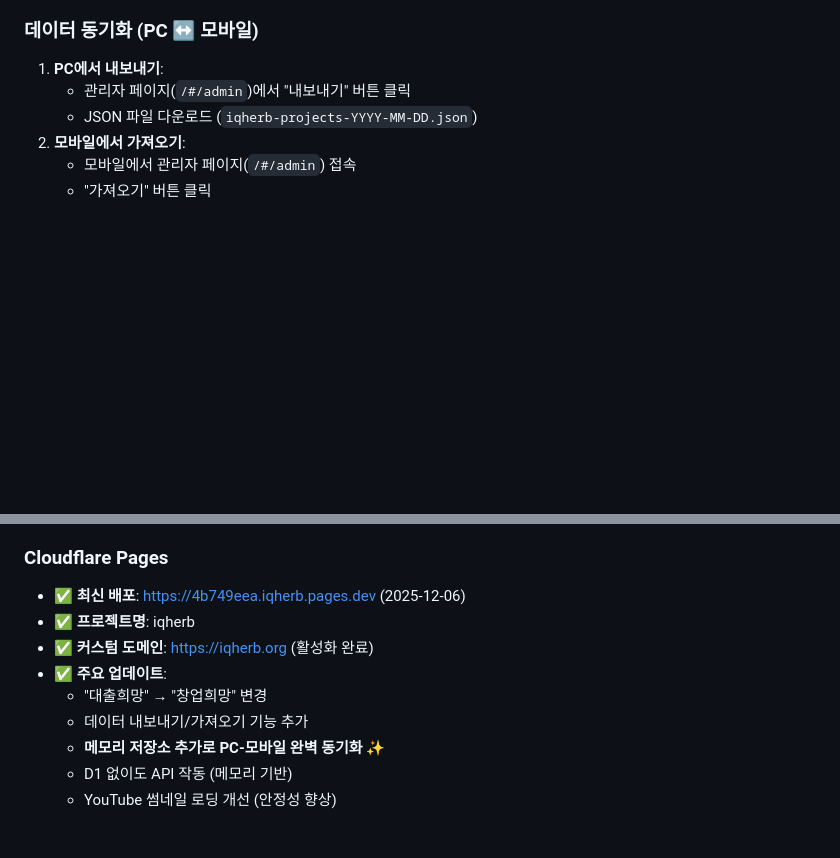
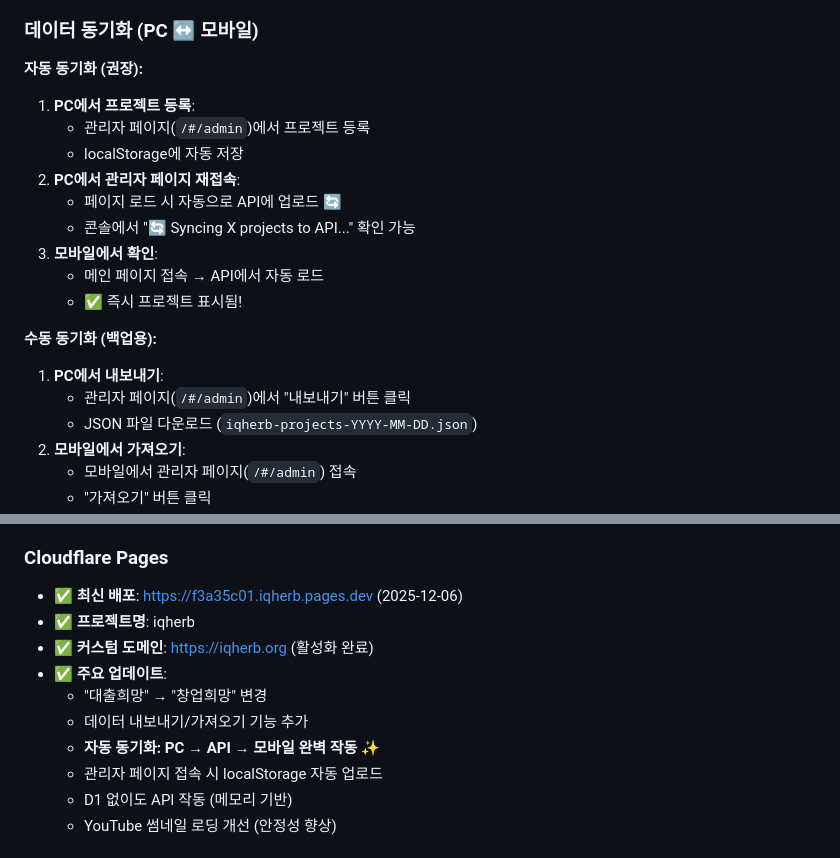
Before and after one commit to langsb16-collab/-iqherb, a Markdown page: README.md, 2 parts joined by grey strips. Drawn GitHub-style; blank space fills up the shorter version.

Commit message:
Update README: 자동 동기화 기능 설명 추가

```diff
--- a/README.md
+++ b/README.md
@@ -146,6 +146,19 @@ npx wrangler pages deploy dist --project-name iqherb
 5. 기존 프로젝트 수정/삭제 가능
 
 ### 데이터 동기화 (PC ↔ 모바일)
+
+**자동 동기화 (권장):**
+1. **PC에서 프로젝트 등록**:
+   - 관리자 페이지(`/#/admin`)에서 프로젝트 등록
+   - localStorage에 자동 저장
+2. **PC에서 관리자 페이지 재접속**:
+   - 페이지 로드 시 자동으로 API에 업로드 🔄
+   - 콘솔에서 "🔄 Syncing X projects to API..." 확인 가능
+3. **모바일에서 확인**:
+   - 메인 페이지 접속 → API에서 자동 로드
+   - ✅ 즉시 프로젝트 표시됨!
+
+**수동 동기화 (백업용):**
 1. **PC에서 내보내기**:
    - 관리자 페이지(`/#/admin`)에서 "내보내기" 버튼 클릭
    - JSON 파일 다운로드 (`iqherb-projects-YYYY-MM-DD.json`)
@@ -177,13 +190,14 @@ npx wrangler pages deploy dist --project-name iqherb
 - ✅ **최신 커밋**: Add export/import feature for cross-device data sync
 
 ### Cloudflare Pages
-- ✅ **최신 배포**: https://4b749eea.iqherb.pages.dev (2025-12-06)
+- ✅ **최신 배포**: https://f3a35c01.iqherb.pages.dev (2025-12-06)
 - ✅ **프로젝트명**: iqherb
 - ✅ **커스텀 도메인**: https://iqherb.org (활성화 완료)
 - ✅ **주요 업데이트**:
   - "대출희망" → "창업희망" 변경
   - 데이터 내보내기/가져오기 기능 추가
-  - **메모리 저장소 추가로 PC-모바일 완벽 동기화** ✨
+  - **자동 동기화: PC → API → 모바일 완벽 작동** ✨
+  - 관리자 페이지 접속 시 localStorage 자동 업로드
   - D1 없이도 API 작동 (메모리 기반)
   - YouTube 썸네일 로딩 개선 (안정성 향상)
 
```
